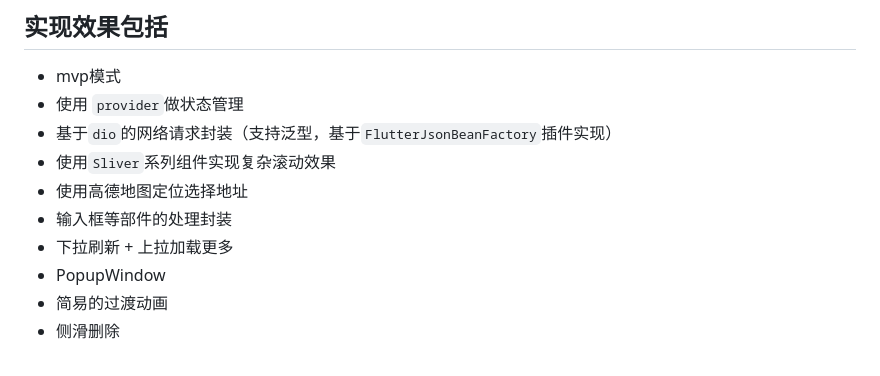
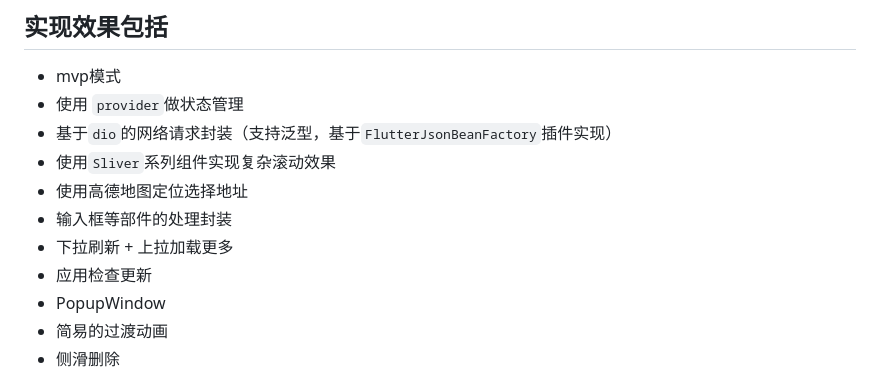
Before and after one commit to simplezhli/flutter_deer, a Markdown page: README.md, the part around one of its changes. Rendered like a GitHub page.

```diff
--- a/README.md
+++ b/README.md
@@ -31,6 +31,7 @@
 * 使用高德地图定位选择地址
 * 输入框等部件的处理封装
 * 下拉刷新 + 上拉加载更多
+* 应用检查更新
 * PopupWindow
 * 简易的过渡动画
 * 侧滑删除
```
Also changed, not shown: other parts of README.md (+1 -1 lines), assets/images/update_head.jpg (added), preview/Screenshot_23.jpg (added), 10 other files.
